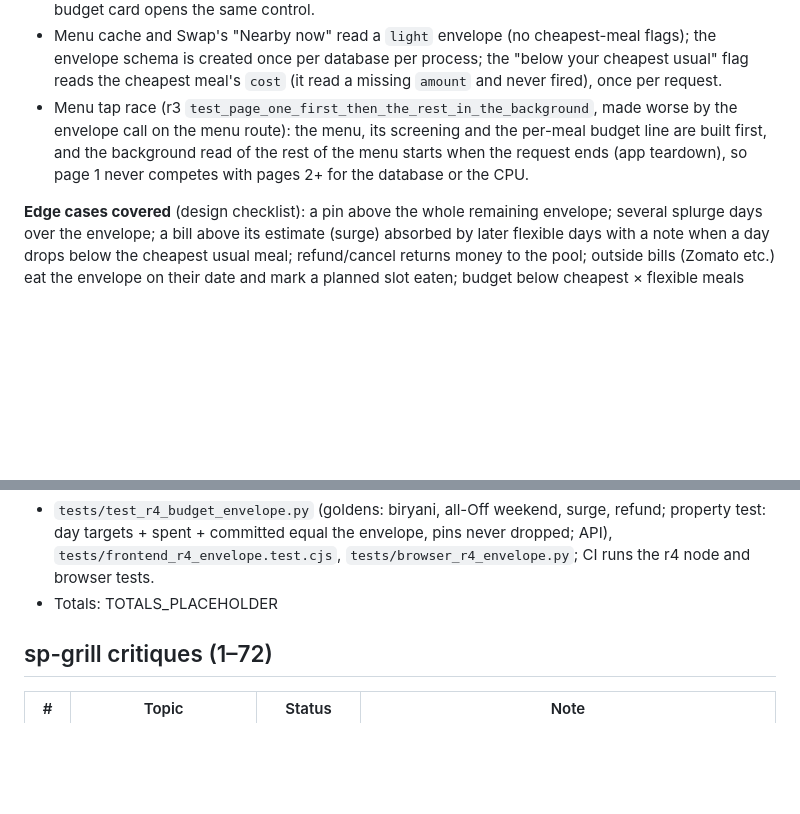
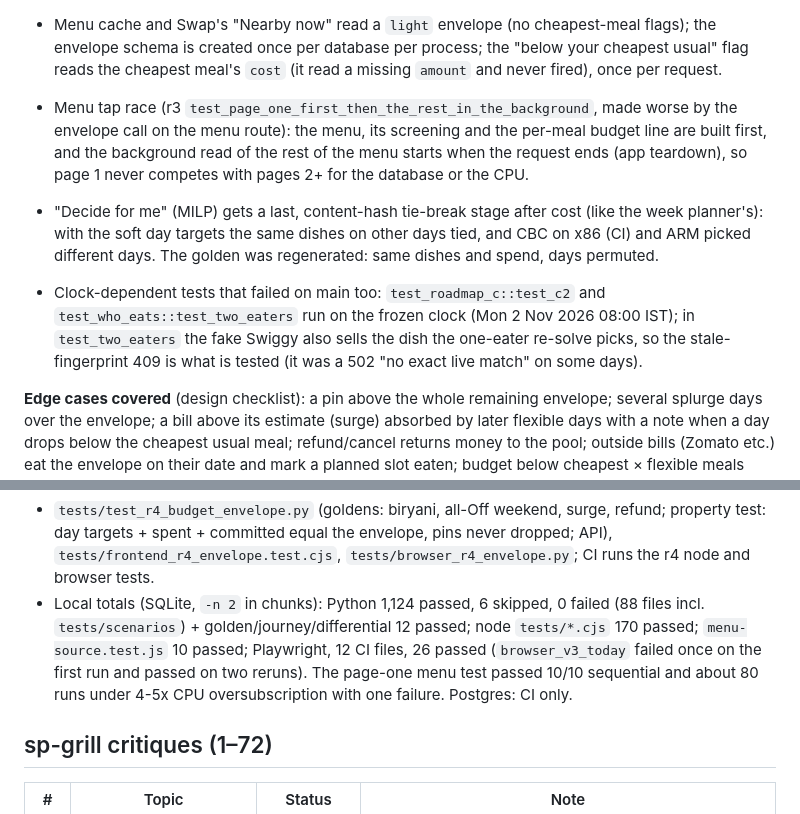
Before and after one commit to Hasen1506/Smartplate, a Markdown page: docs/CHANGELOG-2026-10-ziggy-fixes.md, 2 parts joined by grey strips. Drawn GitHub-style; blank space fills up the shorter version.

Commit message:
Changelog: r4 tie-break, clock-frozen tests, local totals

```diff
--- a/docs/CHANGELOG-2026-10-ziggy-fixes.md
+++ b/docs/CHANGELOG-2026-10-ziggy-fixes.md
@@ -185,6 +185,14 @@ choice always wins (Ziggy shows what it costs, then rebalances the rest).
   first, and the background read of the rest of the menu starts when the request ends (app
   teardown), so page 1 never competes with pages 2+ for the database or the CPU.
 
+- "Decide for me" (MILP) gets a last, content-hash tie-break stage after cost (like the week
+  planner's): with the soft day targets the same dishes on other days tied, and CBC on x86 (CI)
+  and ARM picked different days. The golden was regenerated: same dishes and spend, days permuted.
+- Clock-dependent tests that failed on main too: `test_roadmap_c::test_c2` and
+  `test_who_eats::test_two_eaters` run on the frozen clock (Mon 2 Nov 2026 08:00 IST); in
+  `test_two_eaters` the fake Swiggy also sells the dish the one-eater re-solve picks, so the
+  stale-fingerprint 409 is what is tested (it was a 502 "no exact live match" on some days).
+
 **Edge cases covered** (design checklist): a pin above the whole remaining envelope; several
 splurge days over the envelope; a bill above its estimate (surge) absorbed by later flexible days
 with a note when a day drops below the cheapest usual meal; refund/cancel returns money to the
@@ -214,7 +222,11 @@ picks count in the money without a slot; two devices editing a day amount: last
   test: day targets + spent + committed equal the envelope, pins never dropped; API),
   `tests/frontend_r4_envelope.test.cjs`, `tests/browser_r4_envelope.py`; CI runs the r4 node and
   browser tests.
-- Totals: TOTALS_PLACEHOLDER
+- Local totals (SQLite, `-n 2` in chunks): Python 1,124 passed, 6 skipped, 0 failed (88 files incl.
+  `tests/scenarios`) + golden/journey/differential 12 passed; node `tests/*.cjs` 170 passed;
+  `menu-source.test.js` 10 passed; Playwright, 12 CI files, 26 passed (`browser_v3_today` failed
+  once on the first run and passed on two reruns). The page-one menu test passed 10/10 sequential
+  and about 80 runs under 4-5x CPU oversubscription with one failure. Postgres: CI only.
 
 ## sp-grill critiques (1–72)
 
```
